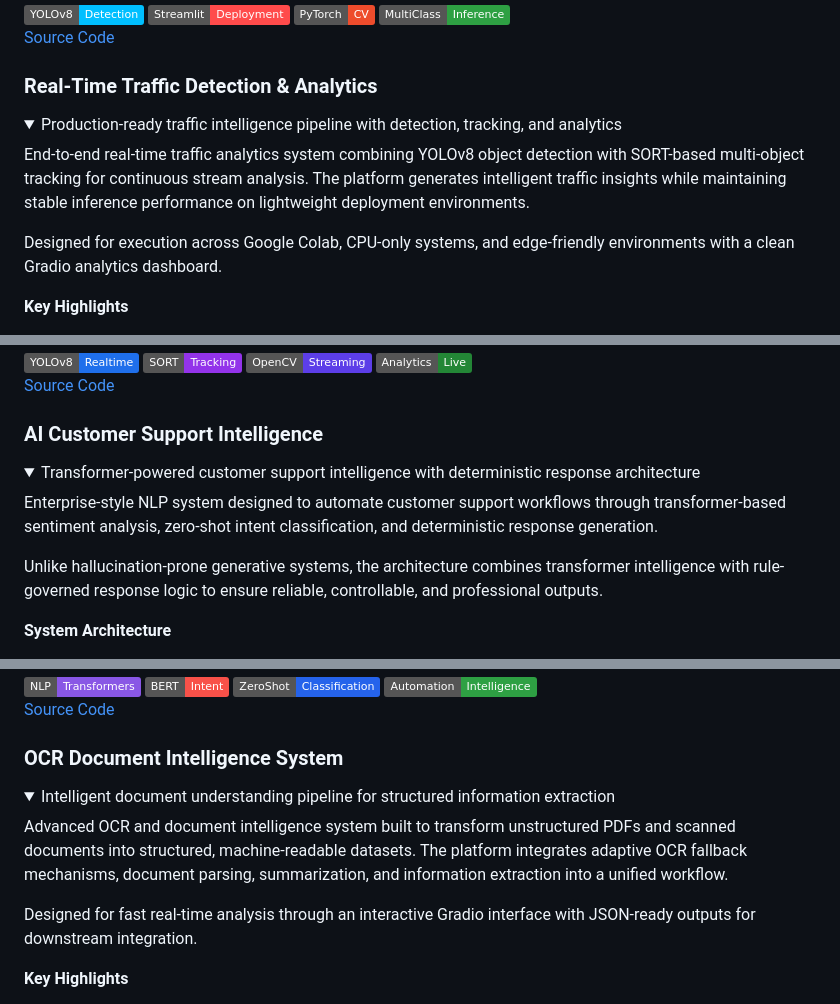
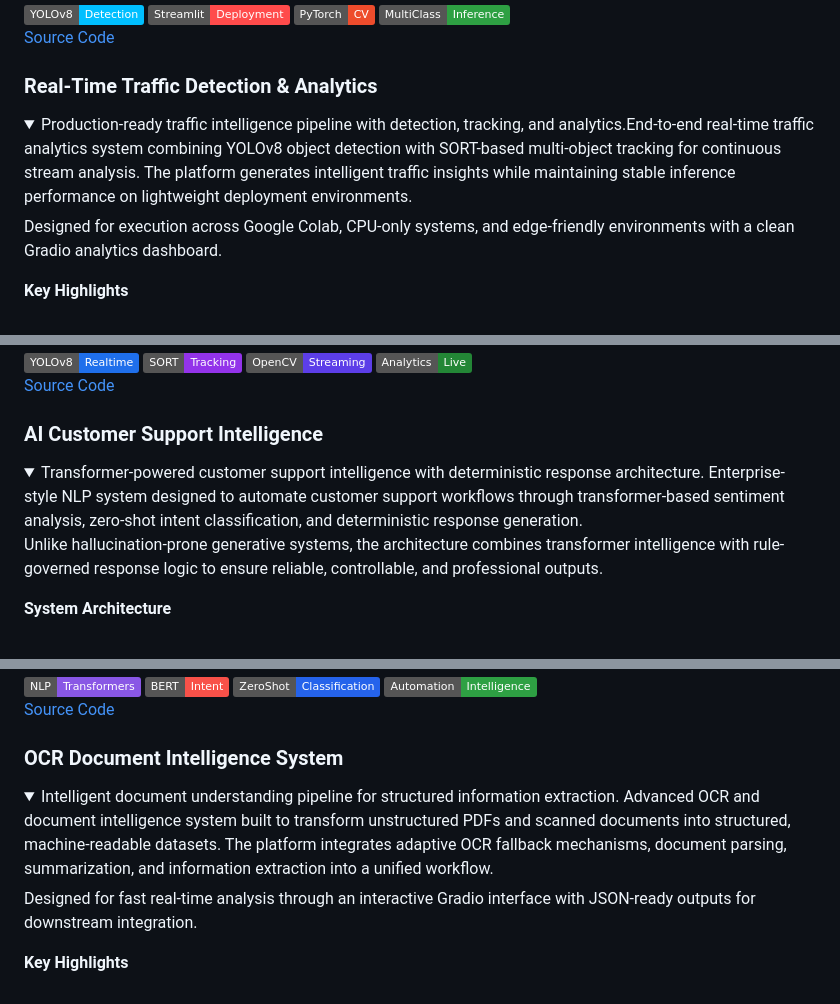
Before and after one commit to hamaylzahid/hamaylzahid, a Markdown page: README.md, 3 parts joined by grey strips. GitHub-like rendering; folded sections open; badges without logos.

Commit message:
Revise project summaries in README.md
Updated project descriptions for various AI systems in the README.

```diff
--- a/README.md
+++ b/README.md
@@ -161,10 +163,8 @@ Built with a focus on deployment efficiency, structured outputs, and real-world
 ### Real-Time Traffic Detection & Analytics
 <details>
 <summary>
-Production-ready traffic intelligence pipeline with detection, tracking, and analytics
+Production-ready traffic intelligence pipeline with detection, tracking, and analytics.End-to-end real-time traffic analytics system combining YOLOv8 object detection with SORT-based multi-object tracking for continuous stream analysis. The platform generates intelligent traffic insights while maintaining stable inference performance on lightweight deployment environments.
 </summary>
-
-End-to-end real-time traffic analytics system combining YOLOv8 object detection with SORT-based multi-object tracking for continuous stream analysis. The platform generates intelligent traffic insights while maintaining stable inference performance on lightweight deployment environments.
 
 Designed for execution across Google Colab, CPU-only systems, and edge-friendly environments with a clean Gradio analytics dashboard.
 
@@ -192,12 +192,11 @@ Designed for execution across Google Colab, CPU-only systems, and edge-friendly
 ### AI Customer Support Intelligence
 <details>
 <summary>
-Transformer-powered customer support intelligence with deterministic response architecture
+Transformer-powered customer support intelligence with deterministic response architecture. Enterprise-style NLP system designed to automate customer support workflows through transformer-based sentiment analysis, zero-shot intent classification, and deterministic response generation.
+
+Unlike hallucination-prone generative systems, the architecture combines transformer intelligence with rule-governed response logic to ensure reliable, controllable, and professional outputs.
 </summary>
 
-Enterprise-style NLP system designed to automate customer support workflows through transformer-based sentiment analysis, zero-shot intent classification, and deterministic response generation.
-
-Unlike hallucination-prone generative systems, the architecture combines transformer intelligence with rule-governed response logic to ensure reliable, controllable, and professional outputs.
 
 **System Architecture**
 - Sentiment Analysis Engine
@@ -223,10 +222,9 @@ Unlike hallucination-prone generative systems, the architecture combines transfo
 ### OCR Document Intelligence System
 <details>
 <summary>
-Intelligent document understanding pipeline for structured information extraction
+Intelligent document understanding pipeline for structured information extraction. Advanced OCR and document intelligence system built to transform unstructured PDFs and scanned documents into structured, machine-readable datasets. The platform integrates adaptive OCR fallback mechanisms, document parsing, summarization, and information extraction into a unified workflow.
 </summary>
 
-Advanced OCR and document intelligence system built to transform unstructured PDFs and scanned documents into structured, machine-readable datasets. The platform integrates adaptive OCR fallback mechanisms, document parsing, summarization, and information extraction into a unified workflow.
 
 Designed for fast real-time analysis through an interactive Gradio interface with JSON-ready outputs for downstream integration.
 
```
Also changed, not shown: other parts of README.md (+7 -7 lines).
